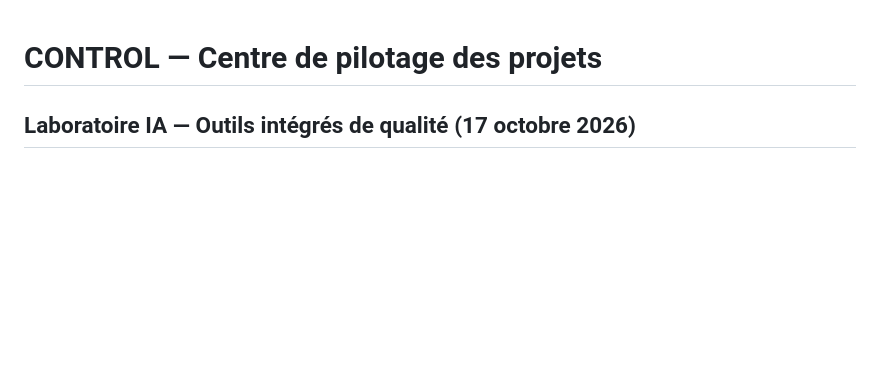
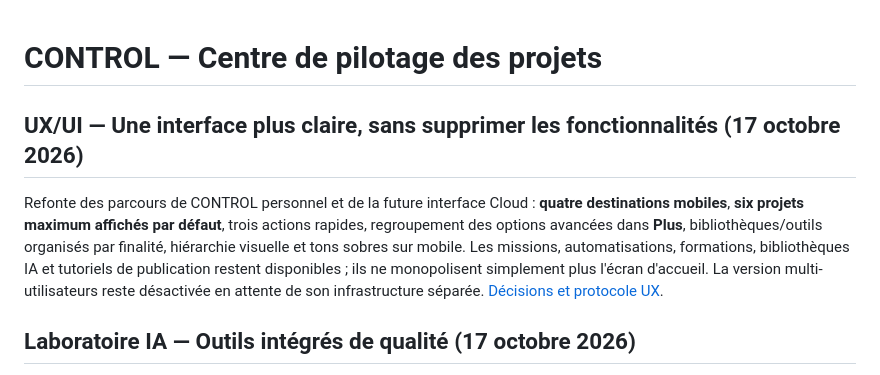
Before and after one commit to cosscoll/Avancement-Projet, a Markdown page: README.md, the part around the change. Drawn GitHub-style; blank space fills up the shorter version.

Commit message:
Explain CONTROL simplified information architecture and clear Android-first UX principles

```diff
--- a/README.md
+++ b/README.md
@@ -1,4 +1,8 @@
 # CONTROL — Centre de pilotage des projets
+
+## UX/UI — Une interface plus claire, sans supprimer les fonctionnalités (17 octobre 2026)
+
+Refonte des parcours de CONTROL personnel et de la future interface Cloud : **quatre destinations mobiles**, **six projets maximum affichés par défaut**, trois actions rapides, regroupement des options avancées dans **Plus**, bibliothèques/outils organisés par finalité, hiérarchie visuelle et tons sobres sur mobile. Les missions, automatisations, formations, bibliothèques IA et tutoriels de publication restent disponibles ; ils ne monopolisent simplement plus l'écran d'accueil. La version multi-utilisateurs reste désactivée en attente de son infrastructure séparée. [Décisions et protocole UX](docs/UX_CLARTE_CONTROL.md).
 
 ## Laboratoire IA — Outils intégrés de qualité (17 octobre 2026)
 
```
